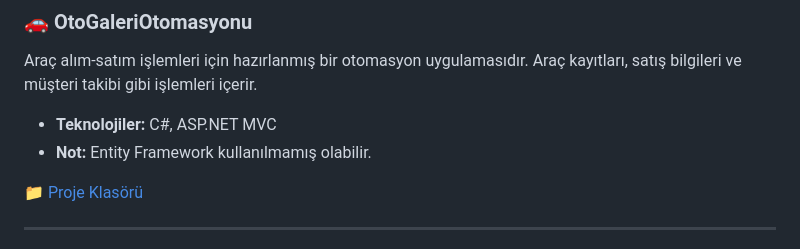
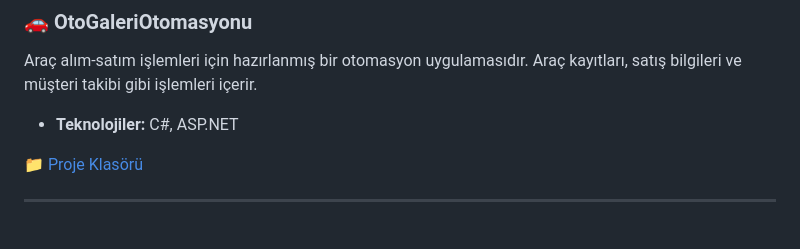
Before and after one commit to Osman-Dmrhn/CSharp-Project-Collection, a Markdown page: README.md, the part around the change. GitHub-like rendering.

```diff
--- a/README.md
+++ b/README.md
@@ -9,8 +9,7 @@ Bu depo, C# dili ile geliştirdiğim web tabanlı uygulama ve otomasyon projeler
 ### 🚗 OtoGaleriOtomasyonu
 Araç alım-satım işlemleri için hazırlanmış bir otomasyon uygulamasıdır. Araç kayıtları, satış bilgileri ve müşteri takibi gibi işlemleri içerir.
 
-- **Teknolojiler:** C#, ASP.NET MVC
-- **Not:** Entity Framework kullanılmamış olabilir.
+- **Teknolojiler:** C#, ASP.NET
 
 📁 [Proje Klasörü](./OtoGaleriOtomasyonu)
 
```
